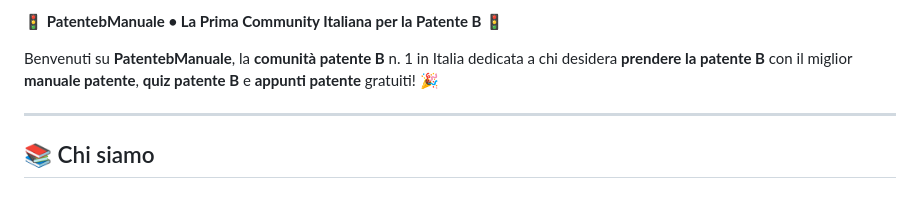
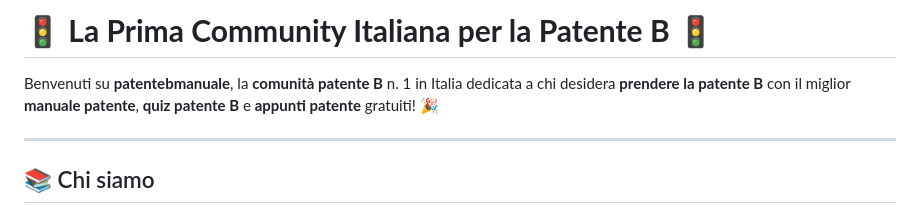
Before and after one commit to patentebmanuale/patentebmanuale, a Markdown page: README.md, the part around the change. GitHub-like rendering.

```diff
--- a/README.md
+++ b/README.md
@@ -1,6 +1,6 @@
-**🚦 PatentebManuale • La Prima Community Italiana per la Patente B 🚦**
+# **🚦 La Prima Community Italiana per la Patente B 🚦**
 
-Benvenuti su **PatentebManuale**, la **comunità patente B** n. 1 in Italia dedicata a chi desidera **prendere la patente B** con il miglior **manuale patente**, **quiz patente B** e **appunti patente** gratuiti! 🎉
+Benvenuti su **patentebmanuale**, la **comunità patente B** n. 1 in Italia dedicata a chi desidera **prendere la patente B** con il miglior **manuale patente**, **quiz patente B** e **appunti patente** gratuiti! 🎉
 
 ---
 
```
